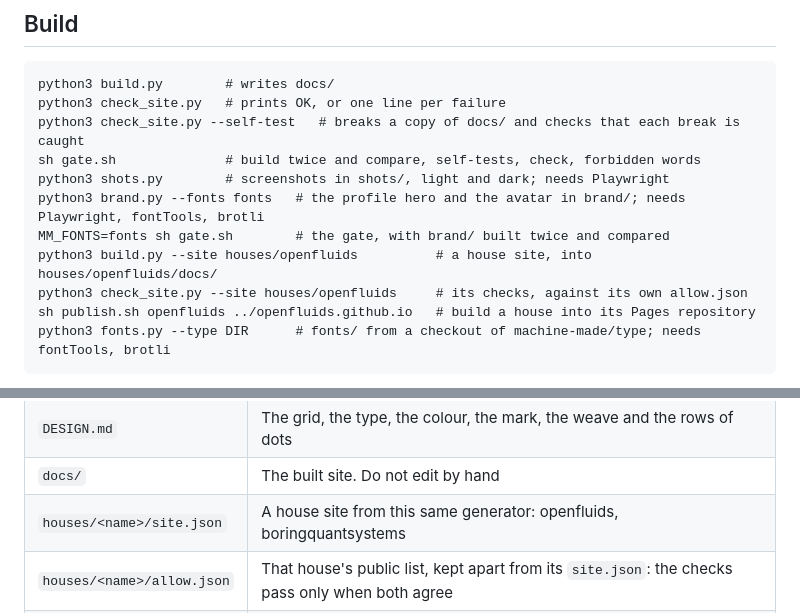
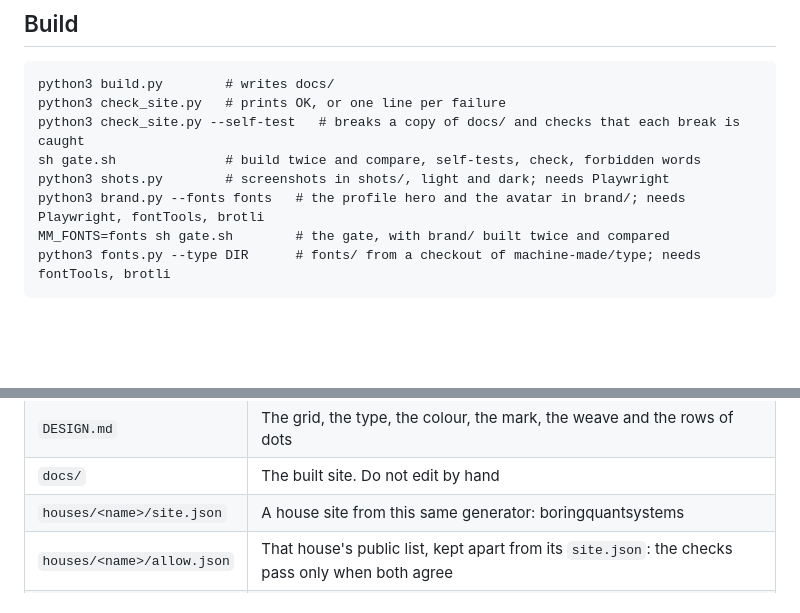
Before and after one commit to machine-made/machine-made.github.io, a Markdown page: README.md, 2 parts joined by grey strips. Rendered like a GitHub page; blank space fills up the shorter version.

Commit message:
docs: README fixes from the brand audit
The openfluids site is no longer built by this generator, so remove its build, check and publish lines.

Co-authored-by: Ricardo Frantz <4220623+ricardofrantz@users.noreply.github.com>

````diff
--- a/README.md
+++ b/README.md
@@ -14,9 +14,6 @@ sh gate.sh              # build twice and compare, self-tests, check, forbidden
 python3 shots.py        # screenshots in shots/, light and dark; needs Playwright
 python3 brand.py --fonts fonts   # the profile hero and the avatar in brand/; needs Playwright, fontTools, brotli
 MM_FONTS=fonts sh gate.sh        # the gate, with brand/ built twice and compared
-python3 build.py --site houses/openfluids          # a house site, into houses/openfluids/docs/
-python3 check_site.py --site houses/openfluids     # its checks, against its own allow.json
-sh publish.sh openfluids ../openfluids.github.io   # build a house into its Pages repository
 python3 fonts.py --type DIR      # fonts/ from a checkout of machine-made/type; needs fontTools, brotli
 ```
 
@@ -40,7 +37,7 @@ deterministic: the same source tree gives the same bytes.
 | `shots.py` | Screenshots at 1440 px and 375 px, the scroll check and the line-length check. Writes `shots/` |
 | `DESIGN.md` | The grid, the type, the colour, the mark, the weave and the rows of dots |
 | `docs/` | The built site. Do not edit by hand |
-| `houses/<name>/site.json` | A house site from this same generator: openfluids, boringquantsystems |
+| `houses/<name>/site.json` | A house site from this same generator: boringquantsystems |
 | `houses/<name>/allow.json` | That house's public list, kept apart from its `site.json`: the checks pass only when both agree |
 | `publish.sh` | Builds one house into the `docs/` of its own Pages repository. `gate.sh` builds and checks every house |
 
````
